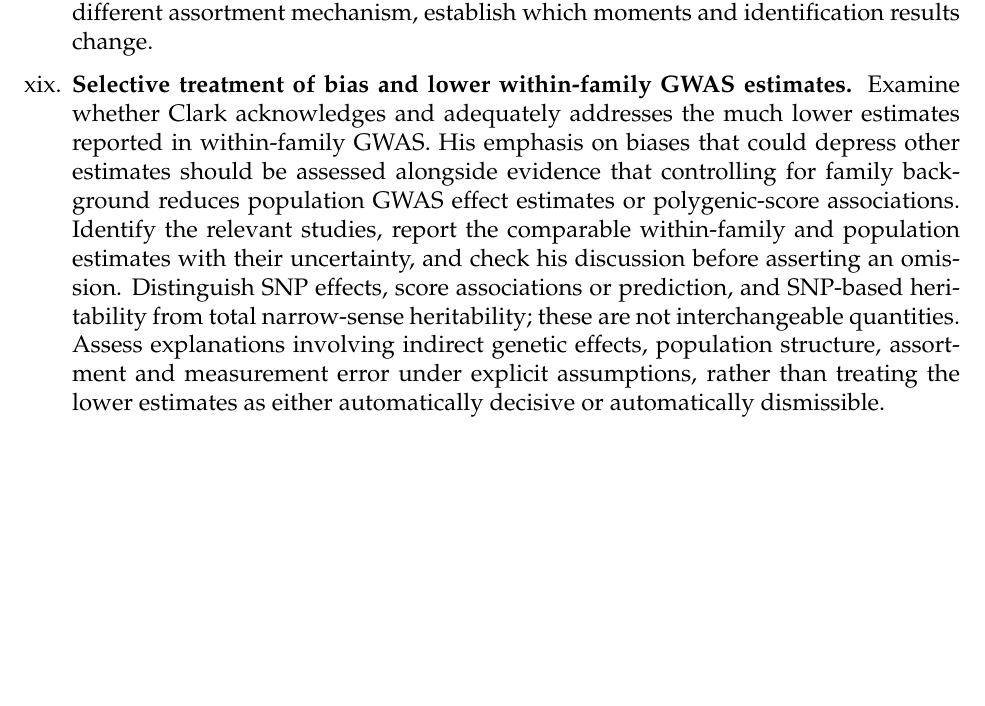
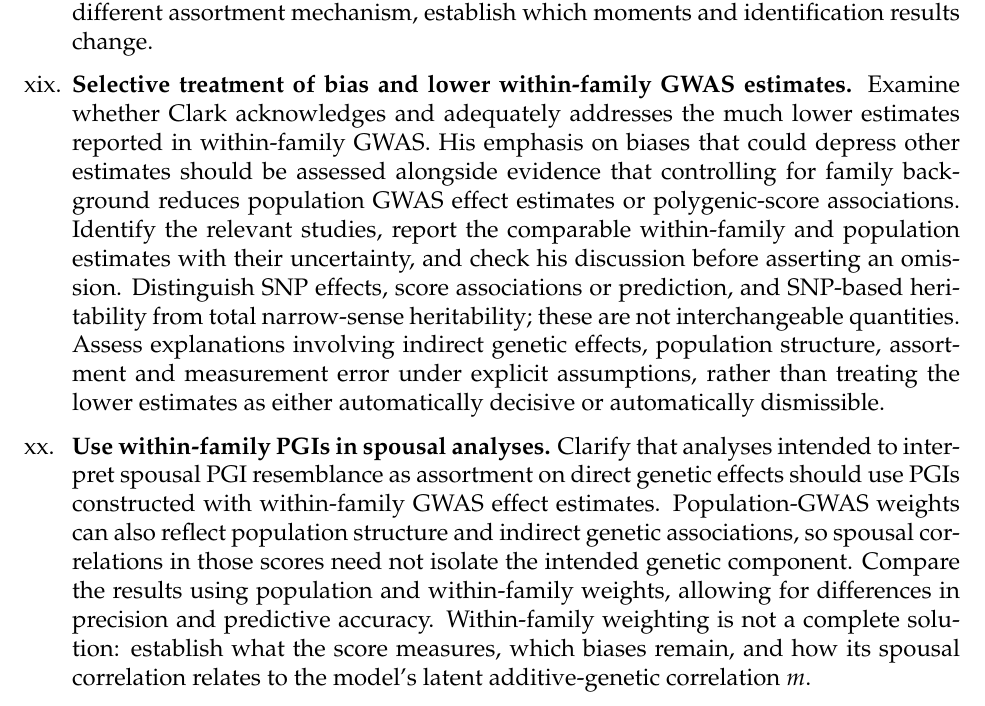
Before and after one commit to dacesarini/ClarkEJWReview, a LaTeX document (main.tex): part of page 32 of 32, cut so that both start at the same text, the shorter picture padded with empty space. Compiled offline with pdfLaTeX.

Commit message:
Clarify within-family PGI weights for spousal analyses

```diff
--- a/main.tex
+++ b/main.tex
@@ -695,6 +695,18 @@ interchangeable quantities. Assess explanations involving indirect
 genetic effects, population structure, assortment and measurement error
 under explicit assumptions, rather than treating the lower estimates
 as either automatically decisive or automatically dismissible.
+
+\item \textbf{Use within-family PGIs in spousal analyses.}
+Clarify that analyses intended to interpret spousal PGI resemblance as
+assortment on direct genetic effects should use PGIs constructed with
+within-family GWAS effect estimates. Population-GWAS weights can also
+reflect population structure and indirect genetic associations, so
+spousal correlations in those scores need not isolate the intended
+genetic component. Compare the results using population and within-family
+weights, allowing for differences in precision and predictive accuracy.
+Within-family weighting is not a complete solution: establish what the
+score measures, which biases remain, and how its spousal correlation
+relates to the model's latent additive-genetic correlation $m$.
 \end{itemize}
 
 \end{document}
```
